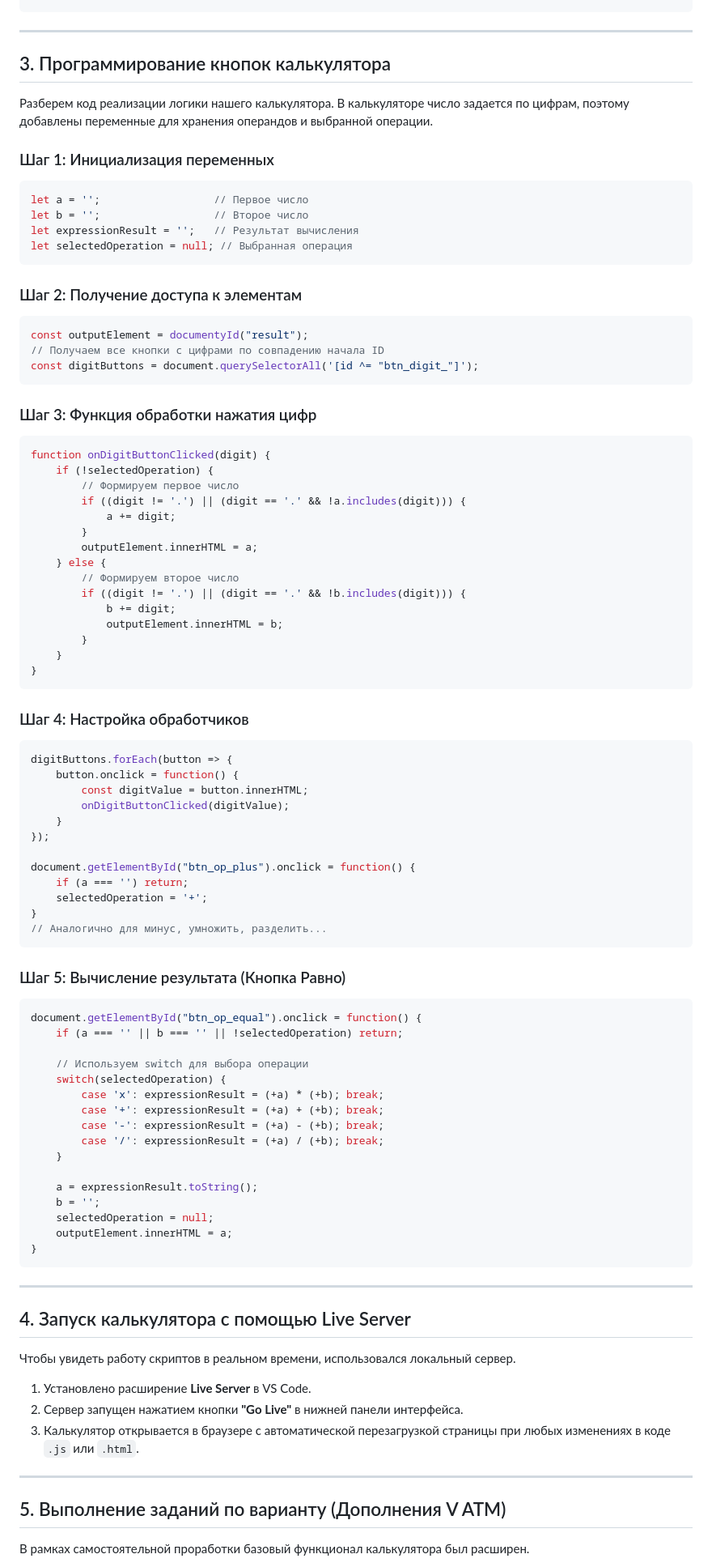
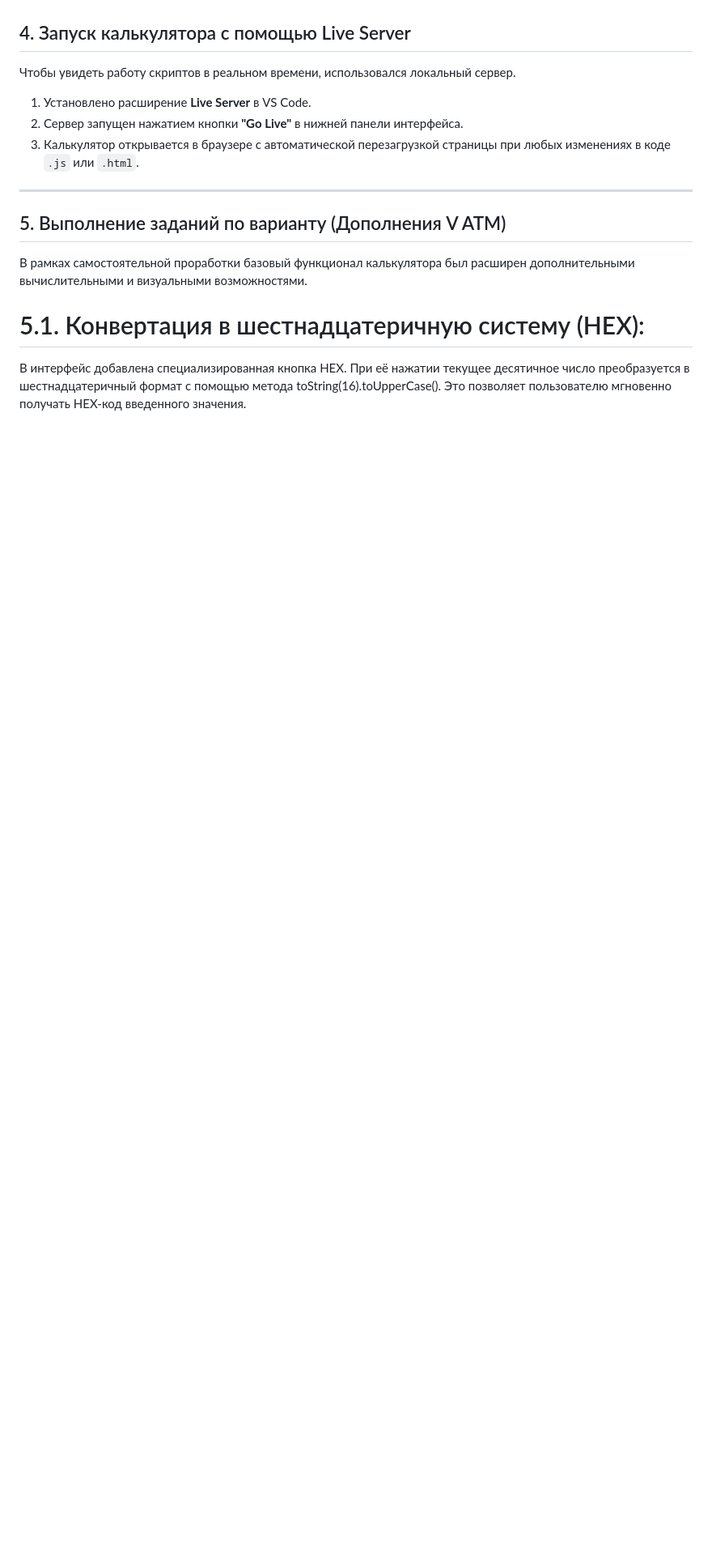
Before and after one commit to Lesseulement/Photofilter_labs, a Markdown page: README.md, the part around one of its changes. Shown at 81% size. Drawn GitHub-style; blank space fills up the shorter version.

````diff
--- a/README.md
+++ b/README.md
@@ -95,83 +61,4 @@ document.getElementById('equal').onclick = function() {
 }
-```
-
----
-
-## 3. Программирование кнопок калькулятора
-
-Разберем код реализации логики нашего калькулятора. В калькуляторе число задается по цифрам, поэтому добавлены переменные для хранения операндов и выбранной операции.
-
-### Шаг 1: Инициализация переменных
-```javascript
-let a = '';                  // Первое число
-let b = '';                  // Второе число
-let expressionResult = '';   // Результат вычисления
-let selectedOperation = null; // Выбранная операция
-```
-
-### Шаг 2: Получение доступа к элементам
-```javascript
-const outputElement = documentyId("result");
-// Получаем все кнопки с цифрами по совпадению начала ID
-const digitButtons = document.querySelectorAll('[id ^= "btn_digit_"]');
-```
-
-### Шаг 3: Функция обработки нажатия цифр
-```javascript
-function onDigitButtonClicked(digit) {
-    if (!selectedOperation) {
-        // Формируем первое число
-        if ((digit != '.') || (digit == '.' && !a.includes(digit))) {
-            a += digit;
-        }
-        outputElement.innerHTML = a;
-    } else {
-        // Формируем второе число
-        if ((digit != '.') || (digit == '.' && !b.includes(digit))) {
-            b += digit;
-            outputElement.innerHTML = b;
-        }
-    }
-}
-```
-
-### Шаг 4: Настройка обработчиков
-```javascript
-digitButtons.forEach(button => {
-    button.onclick = function() {
-        const digitValue = button.innerHTML;
-        onDigitButtonClicked(digitValue);
-    }
-});
-
-document.getElementById("btn_op_plus").onclick = function() {
-    if (a === '') return;
-    selectedOperation = '+';
-}
-// Аналогично для минус, умножить, разделить...
-```
-
-### Шаг 5: Вычисление результата (Кнопка Равно)
-```javascript
-document.getElementById("btn_op_equal").onclick = function() {
-    if (a === '' || b === '' || !selectedOperation) return;
-
-    // Используем switch для выбора операции
-    switch(selectedOperation) {
-        case 'x': expressionResult = (+a) * (+b); break;
-        case '+': expressionResult = (+a) + (+b); break;
-        case '-': expressionResult = (+a) - (+b); break;
-        case '/': expressionResult = (+a) / (+b); break;
-    }
-
-    a = expressionResult.toString();
-    b = '';
-    selectedOperation = null;
-    outputElement.innerHTML = a;
-}
-```
-
----
 
 ## 4. Запуск калькулятора с помощью Live Server
 
@@ -184,6 +71,8 @@ document.getElementById("btn_op_equal").onclick = function() {
 ---
 
 ## 5. Выполнение заданий по варианту (Дополнения V ATM)
+В рамках самостоятельной проработки базовый функционал калькулятора был расширен дополнительными вычислительными и визуальными возможностями.
 
-В рамках самостоятельной проработки базовый функционал калькулятора был расширен.
+# 5.1. Конвертация в шестнадцатеричную систему (HEX):
+В интерфейс добавлена специализированная кнопка HEX. При её нажатии текущее десятичное число преобразуется в шестнадцатеричный формат с помощью метода toString(16).toUpperCase(). Это позволяет пользователю мгновенно получать HEX-код введенного значения.
 
````
Also changed, not shown: other parts of README.md (+64 -70 lines).
